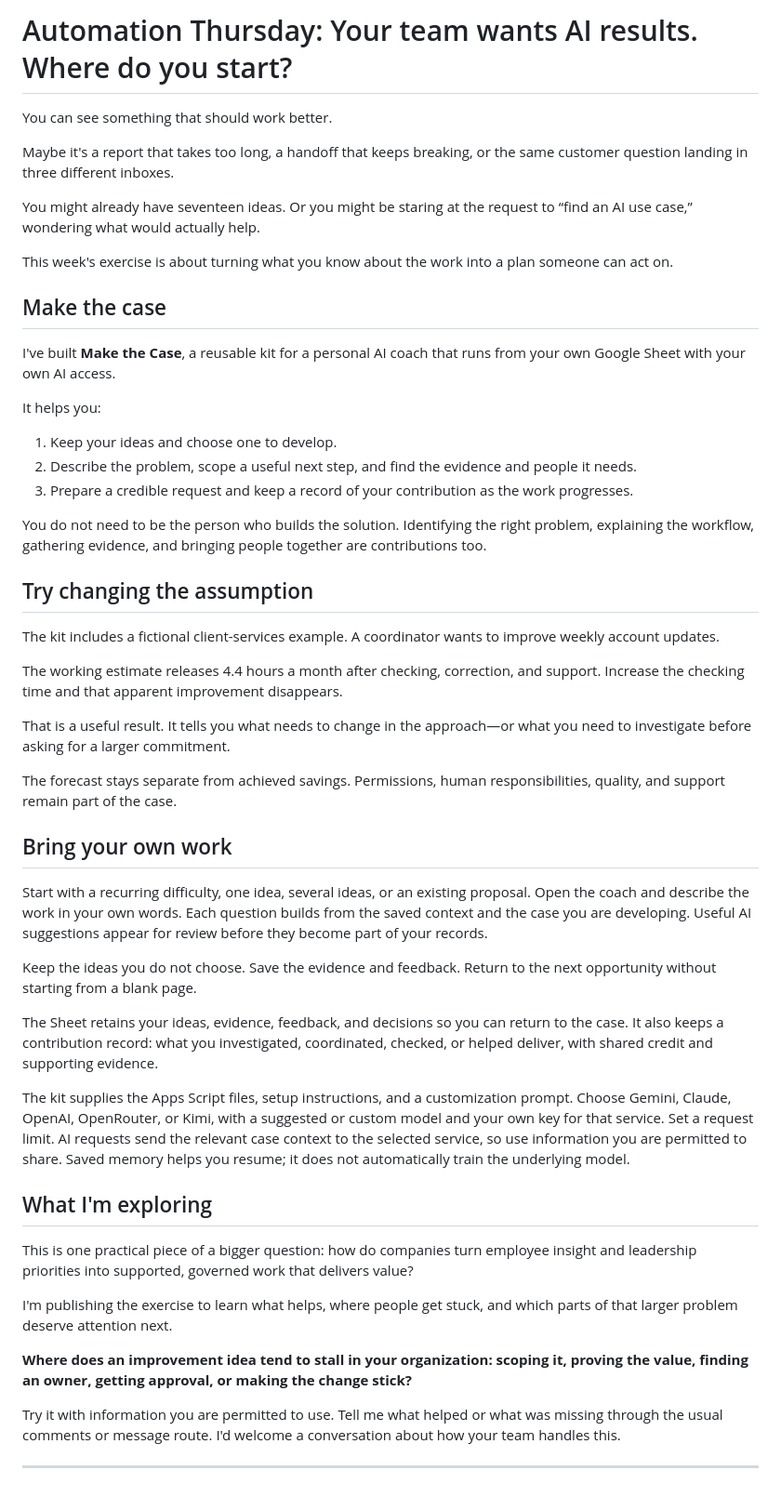
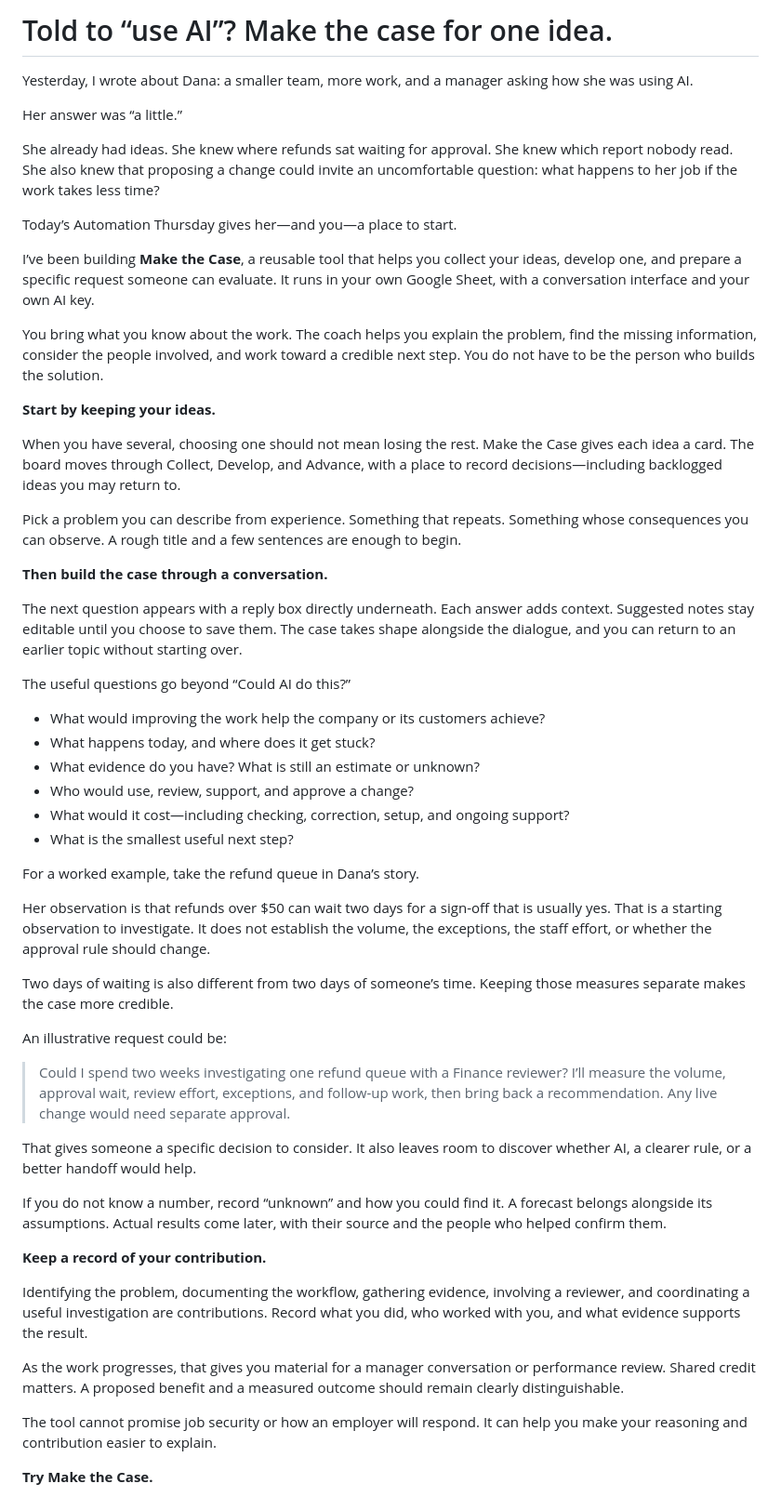
Before and after one commit to rtomboj/innovate-project-development-mode, a Markdown page: make-the-case/docs/newsletter-draft.md, the part around one of its changes. Shown at 93% size. Drawn GitHub-style.

```diff
--- a/make-the-case/docs/newsletter-draft.md
+++ b/make-the-case/docs/newsletter-draft.md
@@ -1,54 +1,57 @@
-# Automation Thursday: Your team wants AI results. Where do you start?
+# Told to “use AI”? Make the case for one idea.
 
-You can see something that should work better.
+Yesterday, I wrote about Dana: a smaller team, more work, and a manager asking how she was using AI.
 
-Maybe it's a report that takes too long, a handoff that keeps breaking, or the same customer question landing in three different inboxes.
+Her answer was “a little.”
 
-You might already have seventeen ideas. Or you might be staring at the request to “find an AI use case,” wondering what would actually help.
+She already had ideas. She knew where refunds sat waiting for approval. She knew which report nobody read. She also knew that proposing a change could invite an uncomfortable question: what happens to her job if the work takes less time?
 
-This week's exercise is about turning what you know about the work into a plan someone can act on.
+Today’s Automation Thursday gives her—and you—a place to start.
 
-## Make the case
+I’ve been building **Make the Case**, a reusable tool that helps you collect your ideas, develop one, and prepare a specific request someone can evaluate. It runs in your own Google Sheet, with a conversation interface and your own AI key.
 
-I've built **Make the Case**, a reusable kit for a personal AI coach that runs from your own Google Sheet with your own AI access.
+You bring what you know about the work. The coach helps you explain the problem, find the missing information, consider the people involved, and work toward a credible next step. You do not have to be the person who builds the solution.
 
-It helps you:
+**Start by keeping your ideas.**
 
-1. Keep your ideas and choose one to develop.
-2. Describe the problem, scope a useful next step, and find the evidence and people it needs.
-3. Prepare a credible request and keep a record of your contribution as the work progresses.
+When you have several, choosing one should not mean losing the rest. Make the Case gives each idea a card. The board moves through Collect, Develop, and Advance, with a place to record decisions—including backlogged ideas you may return to.
 
-You do not need to be the person who builds the solution. Identifying the right problem, explaining the workflow, gathering evidence, and bringing people together are contributions too.
+Pick a problem you can describe from experience. Something that repeats. Something whose consequences you can observe. A rough title and a few sentences are enough to begin.
 
-## Try changing the assumption
+**Then build the case through a conversation.**
 
-The kit includes a fictional client-services example. A coordinator wants to improve weekly account updates.
+The next question appears with a reply box directly underneath. Each answer adds context. Suggested notes stay editable until you choose to save them. The case takes shape alongside the dialogue, and you can return to an earlier topic without starting over.
 
-The working estimate releases 4.4 hours a month after checking, correction, and support. Increase the checking time and that apparent improvement disappears.
+The useful questions go beyond “Could AI do this?”
 
-That is a useful result. It tells you what needs to change in the approach—or what you need to investigate before asking for a larger commitment.
+- What would improving the work help the company or its customers achieve?
+- What happens today, and where does it get stuck?
+- What evidence do you have? What is still an estimate or unknown?
+- Who would use, review, support, and approve a change?
+- What would it cost—including checking, correction, setup, and ongoing support?
+- What is the smallest useful next step?
 
-The forecast stays separate from achieved savings. Permissions, human responsibilities, quality, and support remain part of the case.
+For a worked example, take the refund queue in Dana’s story.
 
-## Bring your own work
+Her observation is that refunds over $50 can wait two days for a sign-off that is usually yes. That is a starting observation to investigate. It does not establish the volume, the exceptions, the staff effort, or whether the approval rule should change.
 
-Start with a recurring difficulty, one idea, several ideas, or an existing proposal. Open the coach and describe the work in your own words. Each question builds from the saved context and the case you are developing. Useful AI suggestions appear for review before they become part of your records.
+Two days of waiting is also different from two days of someone’s time. Keeping those measures separate makes the case more credible.
 
-Keep the ideas you do not choose. Save the evidence and feedback. Return to the next opportunity without starting from a blank page.
+An illustrative request could be:
 
-The Sheet retains your ideas, evidence, feedback, and decisions so you can return to the case. It also keeps a contribution record: what you investigated, coordinated, checked, or helped deliver, with shared credit and supporting evidence.
+> Could I spend two weeks investigating one refund queue with a Finance reviewer? I’ll measure the volume, approval wait, review effort, exceptions, and follow-up work, then bring back a recommendation. Any live change would need separate approval.
 
-The kit supplies the Apps Script files, setup instructions, and a customization prompt. Choose Gemini, Claude, OpenAI, OpenRouter, or Kimi, with a suggested or custom model and your own key for that service. Set a request limit. AI requests send the relevant case context to the selected service, so use information you are permitted to share. Saved memory helps you resume; it does not automatically train the underlying model.
+That gives someone a specific decision to consider. It also leaves room to discover whether AI, a clearer rule, or a better handoff would help.
 
-## What I'm exploring
+If you do not know a number, record “unknown” and how you could find it. A forecast belongs alongside its assumptions. Actual results come later, with their source and the people who helped confirm them.
 
-This is one practical piece of a bigger question: how do companies turn employee insight and leadership priorities into supported, governed work that delivers value?
+**Keep a record of your contribution.**
 
-I'm publishing the exercise to learn what helps, where people get stuck, and which parts of that larger problem deserve attention next.
+Identifying the problem, documenting the workflow, gathering evidence, involving a reviewer, and coordinating a useful investigation are contributions. Record what you did, who worked with you, and what evidence supports the result.
 
-**Where does an improvement idea tend to stall in your organization: scoping it, proving the value, finding an owner, getting approval, or making the change stick?**
+As the work progresses, that gives you material for a manager conversation or performance review. Shared credit matters. A proposed benefit and a measured outcome should remain clearly distinguishable.
 
-Try it with information you are permitted to use. Tell me what helped or what was missing through the usual comments or message route. I'd welcome a conversation about how your team handles this.
+The tool cannot promise job security or how an employer will respond. It can help you make your reasoning and contribution easier to explain.
 
----
+**Try Make the Case.**
 
```
Also changed, not shown: other parts of make-the-case/docs/newsletter-draft.md (+11 -1 lines), make-the-case/README.md (+33 -48 lines), make-the-case/START-HERE.md (added, +48 -0 lines), make-the-case/STATUS.md (+4 -0 lines), make-the-case/docs/launch-post-draft.md (added, +22 -0 lines), make-the-case/docs/maintainer-handoff.md (added, +32 -0 lines), make-the-case/docs/newsletter-publishing-notes.md (added, +27 -0 lines), make-the-case/docs/images/coach-dialogue-v0.5.0.png (added), 5 other files.
